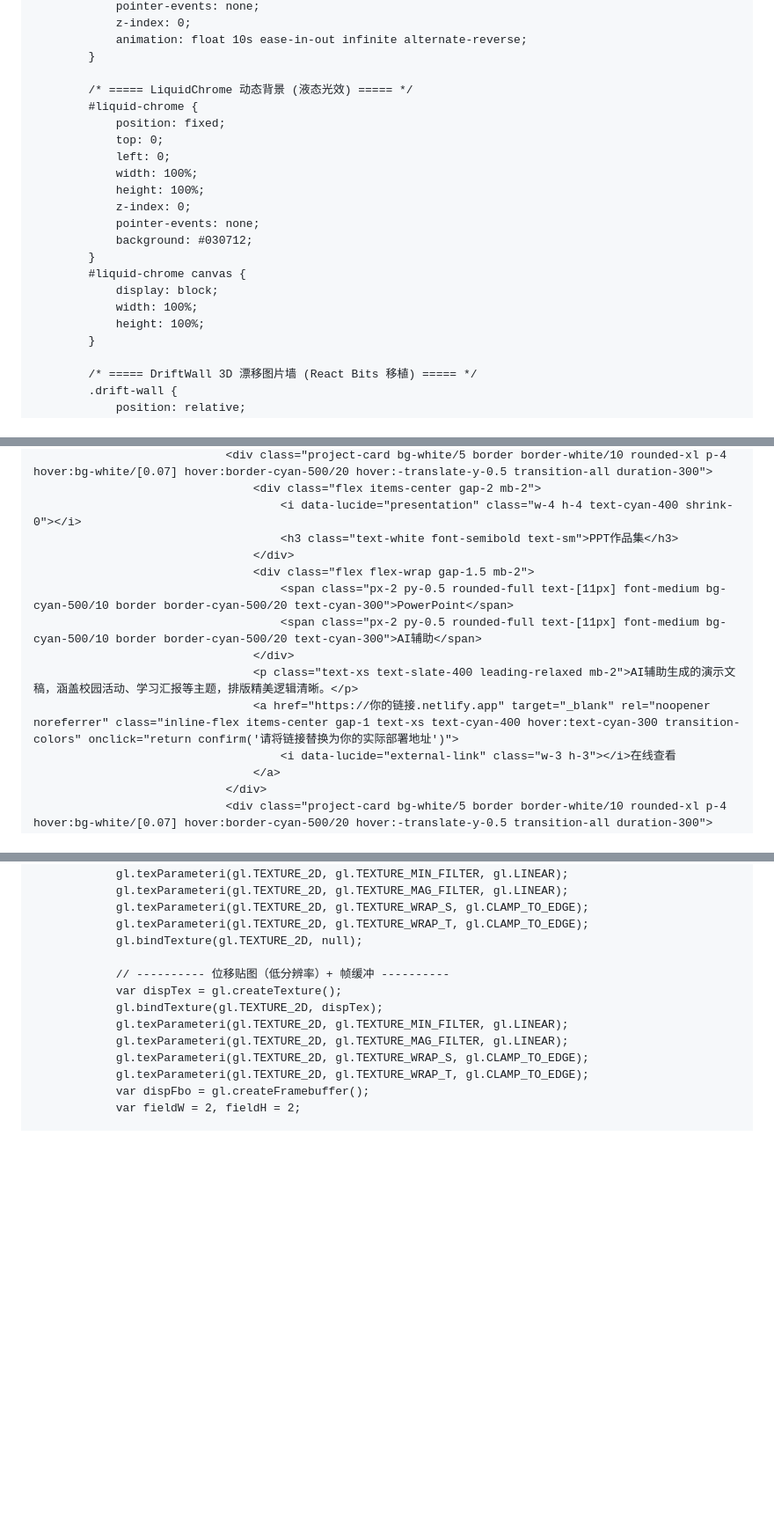
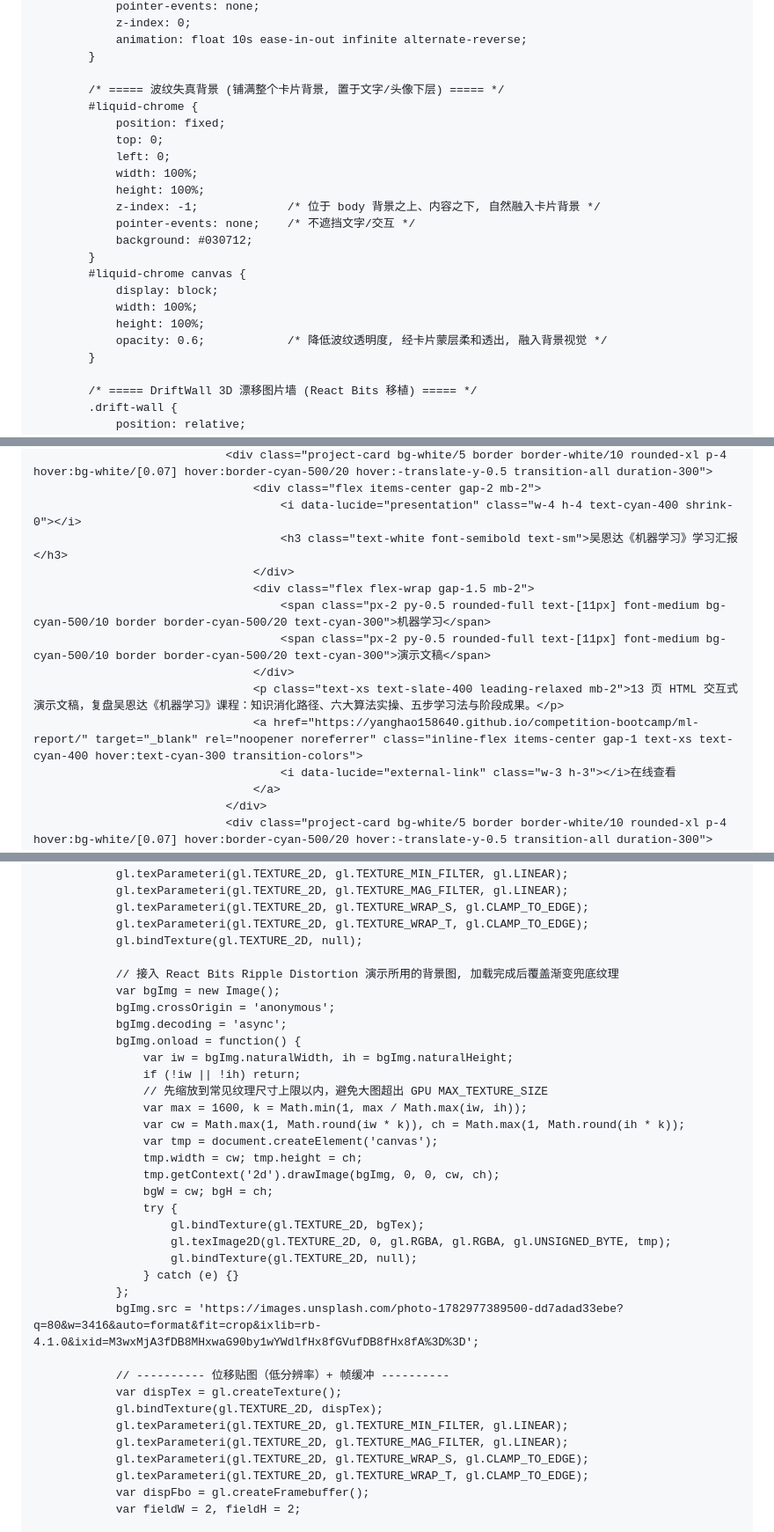
Before and after one commit to yanghao158640/competition-bootcamp, a Markdown page: README-简历.md, 3 parts joined by grey strips. Shown at 88% size. Drawn GitHub-style; blank space fills up the shorter version.

Commit message:
docs: README 同步最新简历源码(含吴恩达机器学习PPT作品卡片)

```diff
--- a/README-简历.md
+++ b/README-简历.md
@@ -101,21 +106,22 @@ https://yanghao158640.github.io/competition-bootcamp/
             animation: float 10s ease-in-out infinite alternate-reverse;
         }
 
-        /* ===== LiquidChrome 动态背景 (液态光效) ===== */
+        /* ===== 波纹失真背景 (铺满整个卡片背景, 置于文字/头像下层) ===== */
         #liquid-chrome {
             position: fixed;
             top: 0;
             left: 0;
             width: 100%;
             height: 100%;
-            z-index: 0;
-            pointer-events: none;
+            z-index: -1;             /* 位于 body 背景之上、内容之下, 自然融入卡片背景 */
+            pointer-events: none;    /* 不遮挡文字/交互 */
             background: #030712;
         }
         #liquid-chrome canvas {
             display: block;
             width: 100%;
             height: 100%;
+            opacity: 0.6;            /* 降低波纹透明度, 经卡片蒙层柔和透出, 融入背景视觉 */
         }
 
         /* ===== DriftWall 3D 漂移图片墙 (React Bits 移植) ===== */
@@ -723,14 +736,14 @@ https://yanghao158640.github.io/competition-bootcamp/
                             <div class="project-card bg-white/5 border border-white/10 rounded-xl p-4 hover:bg-white/[0.07] hover:border-cyan-500/20 hover:-translate-y-0.5 transition-all duration-300">
                                 <div class="flex items-center gap-2 mb-2">
                                     <i data-lucide="presentation" class="w-4 h-4 text-cyan-400 shrink-0"></i>
-                                    <h3 class="text-white font-semibold text-sm">PPT作品集</h3>
+                                    <h3 class="text-white font-semibold text-sm">吴恩达《机器学习》学习汇报</h3>
                                 </div>
                                 <div class="flex flex-wrap gap-1.5 mb-2">
-                                    <span class="px-2 py-0.5 rounded-full text-[11px] font-medium bg-cyan-500/10 border border-cyan-500/20 text-cyan-300">PowerPoint</span>
-                                    <span class="px-2 py-0.5 rounded-full text-[11px] font-medium bg-cyan-500/10 border border-cyan-500/20 text-cyan-300">AI辅助</span>
-                                </div>
-                                <p class="text-xs text-slate-400 leading-relaxed mb-2">AI辅助生成的演示文稿，涵盖校园活动、学习汇报等主题，排版精美逻辑清晰。</p>
-                                <a href="https://你的链接.netlify.app" target="_blank" rel="noopener noreferrer" class="inline-flex items-center gap-1 text-xs text-cyan-400 hover:text-cyan-300 transition-colors" onclick="return confirm('请将链接替换为你的实际部署地址')">
+                                    <span class="px-2 py-0.5 rounded-full text-[11px] font-medium bg-cyan-500/10 border border-cyan-500/20 text-cyan-300">机器学习</span>
+                                    <span class="px-2 py-0.5 rounded-full text-[11px] font-medium bg-cyan-500/10 border border-cyan-500/20 text-cyan-300">演示文稿</span>
+                                </div>
+                                <p class="text-xs text-slate-400 leading-relaxed mb-2">13 页 HTML 交互式演示文稿，复盘吴恩达《机器学习》课程：知识消化路径、六大算法实操、五步学习法与阶段成果。</p>
+                                <a href="https://yanghao158640.github.io/competition-bootcamp/ml-report/" target="_blank" rel="noopener noreferrer" class="inline-flex items-center gap-1 text-xs text-cyan-400 hover:text-cyan-300 transition-colors">
                                     <i data-lucide="external-link" class="w-3 h-3"></i>在线查看
                                 </a>
                             </div>
@@ -1393,6 +1406,28 @@ https://yanghao158640.github.io/competition-bootcamp/
             gl.texParameteri(gl.TEXTURE_2D, gl.TEXTURE_WRAP_T, gl.CLAMP_TO_EDGE);
             gl.bindTexture(gl.TEXTURE_2D, null);
 
+            // 接入 React Bits Ripple Distortion 演示所用的背景图, 加载完成后覆盖渐变兜底纹理
+            var bgImg = new Image();
+            bgImg.crossOrigin = 'anonymous';
+            bgImg.decoding = 'async';
+            bgImg.onload = function() {
+                var iw = bgImg.naturalWidth, ih = bgImg.naturalHeight;
+                if (!iw || !ih) return;
+                // 先缩放到常见纹理尺寸上限以内，避免大图超出 GPU MAX_TEXTURE_SIZE
+                var max = 1600, k = Math.min(1, max / Math.max(iw, ih));
+                var cw = Math.max(1, Math.round(iw * k)), ch = Math.max(1, Math.round(ih * k));
+                var tmp = document.createElement('canvas');
+                tmp.width = cw; tmp.height = ch;
+                tmp.getContext('2d').drawImage(bgImg, 0, 0, cw, ch);
+                bgW = cw; bgH = ch;
+                try {
+                    gl.bindTexture(gl.TEXTURE_2D, bgTex);
+                    gl.texImage2D(gl.TEXTURE_2D, 0, gl.RGBA, gl.RGBA, gl.UNSIGNED_BYTE, tmp);
+                    gl.bindTexture(gl.TEXTURE_2D, null);
+                } catch (e) {}
+            };
+            bgImg.src = 'https://images.unsplash.com/photo-1782977389500-dd7adad33ebe?q=80&w=3416&auto=format&fit=crop&ixlib=rb-4.1.0&ixid=M3wxMjA3fDB8MHxwaG90by1wYWdlfHx8fGVufDB8fHx8fA%3D%3D';
+
             // ---------- 位移贴图（低分辨率）+ 帧缓冲 ----------
             var dispTex = gl.createTexture();
             gl.bindTexture(gl.TEXTURE_2D, dispTex);
```
Also changed, not shown: other parts of README-简历.md (+25 -13 lines).
